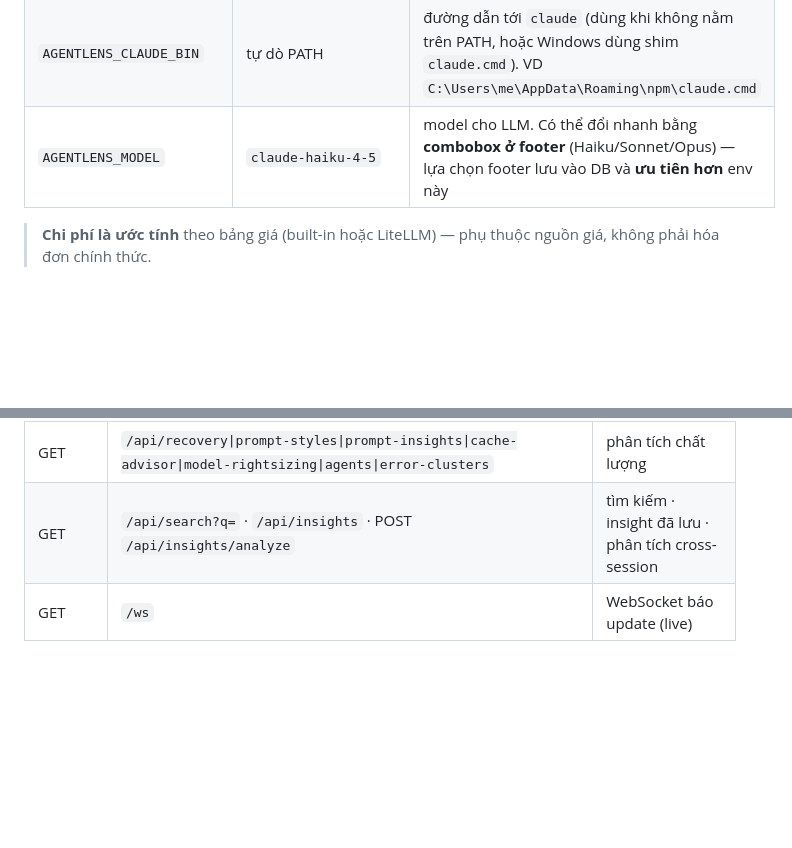
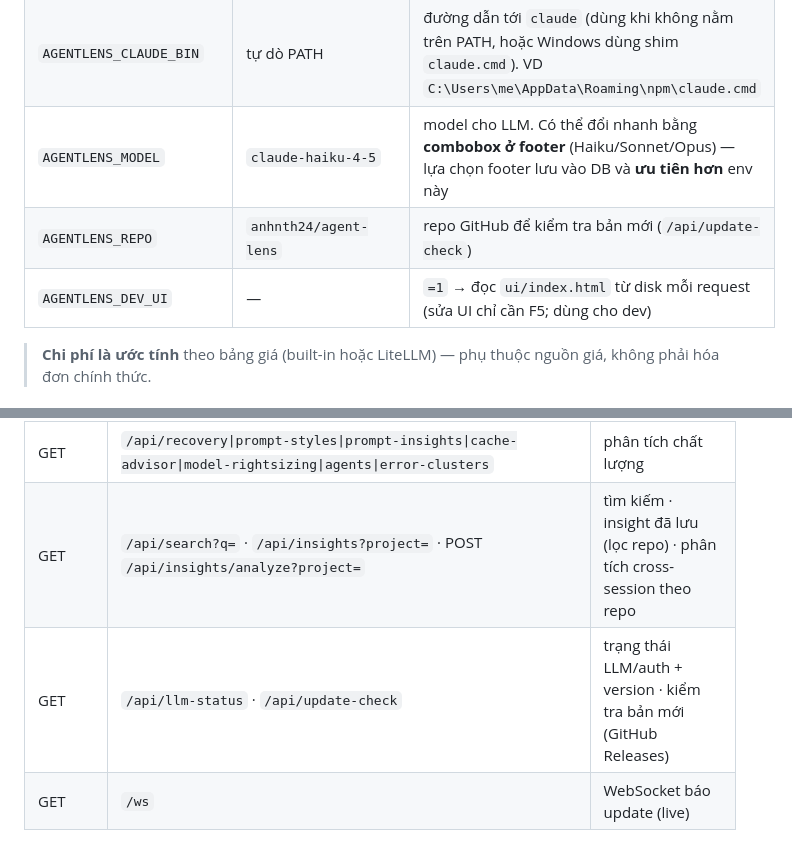
Before and after one commit to anhnth24/agent-lens, a Markdown page: agentlens/README.md, 2 parts joined by grey strips. Drawn GitHub-style; blank space fills up the shorter version.

```diff
--- a/agentlens/README.md
+++ b/agentlens/README.md
@@ -83,6 +114,8 @@ Kết quả: `.deb`/`.AppImage` (Linux), `.dmg`/`.app` (macOS), `.msi`/`.exe` (W
 | `AGENTLENS_LLM_BACKEND` | auto | ép backend LLM: `api` (dùng API key) hoặc `cli` (dùng `claude -p`, kế thừa login subscription). Auto: có API key → `api`, không → `cli` nếu có `claude` |
 | `AGENTLENS_CLAUDE_BIN` | tự dò PATH | đường dẫn tới `claude` (dùng khi không nằm trên PATH, hoặc Windows dùng shim `claude.cmd`). VD `C:\Users\me\AppData\Roaming\npm\claude.cmd` |
 | `AGENTLENS_MODEL` | `claude-haiku-4-5` | model cho LLM. Có thể đổi nhanh bằng **combobox ở footer** (Haiku/Sonnet/Opus) — lựa chọn footer lưu vào DB và **ưu tiên hơn** env này |
+| `AGENTLENS_REPO` | `anhnth24/agent-lens` | repo GitHub để kiểm tra bản mới (`/api/update-check`) |
+| `AGENTLENS_DEV_UI` | — | `=1` → đọc `ui/index.html` từ disk mỗi request (sửa UI chỉ cần F5; dùng cho dev) |
 
 > **Chi phí là ước tính** theo bảng giá (built-in hoặc LiteLLM) — phụ thuộc nguồn giá, không phải hóa đơn chính thức.
 
@@ -178,7 +211,8 @@ AgentLens trích `cost.usage`, `lines_of_code.count`, `commit.count`, `pull_requ
 | GET | `/api/tools\|files\|slowest\|sequences\|outcomes\|heatmap` | phân tích tool/file/hoạt động |
 | GET | `/api/health-trend\|leaderboard\|digest` | sức khỏe theo tuần · repo leaderboard · digest |
 | GET | `/api/recovery\|prompt-styles\|prompt-insights\|cache-advisor\|model-rightsizing\|agents\|error-clusters` | phân tích chất lượng |
-| GET | `/api/search?q=` · `/api/insights` · POST `/api/insights/analyze` | tìm kiếm · insight đã lưu · phân tích cross-session |
+| GET | `/api/search?q=` · `/api/insights?project=` · POST `/api/insights/analyze?project=` | tìm kiếm · insight đã lưu (lọc repo) · phân tích cross-session theo repo |
+| GET | `/api/llm-status` · `/api/update-check` | trạng thái LLM/auth + version · kiểm tra bản mới (GitHub Releases) |
 | GET | `/ws` | WebSocket báo update (live) |
 
 ## Dữ liệu & quyền riêng tư
```
Also changed, not shown: other parts of agentlens/README.md (+33 -2 lines).
